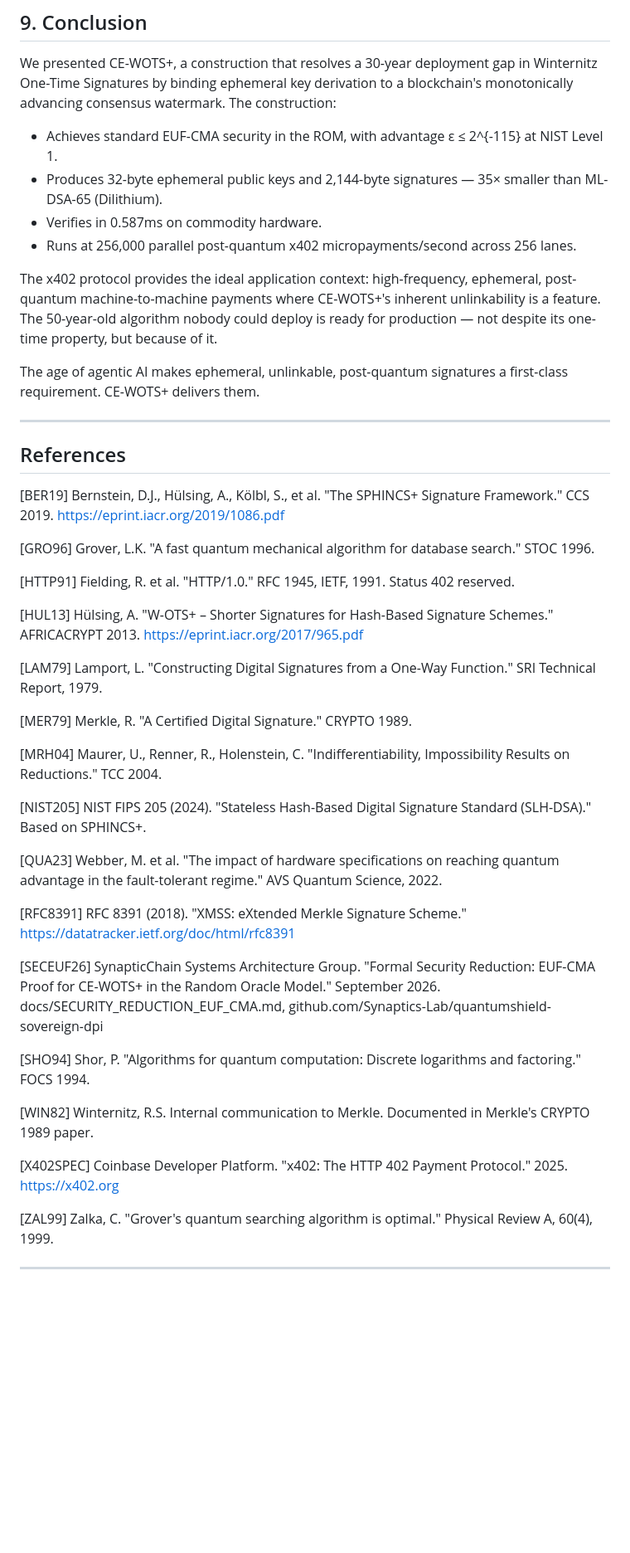
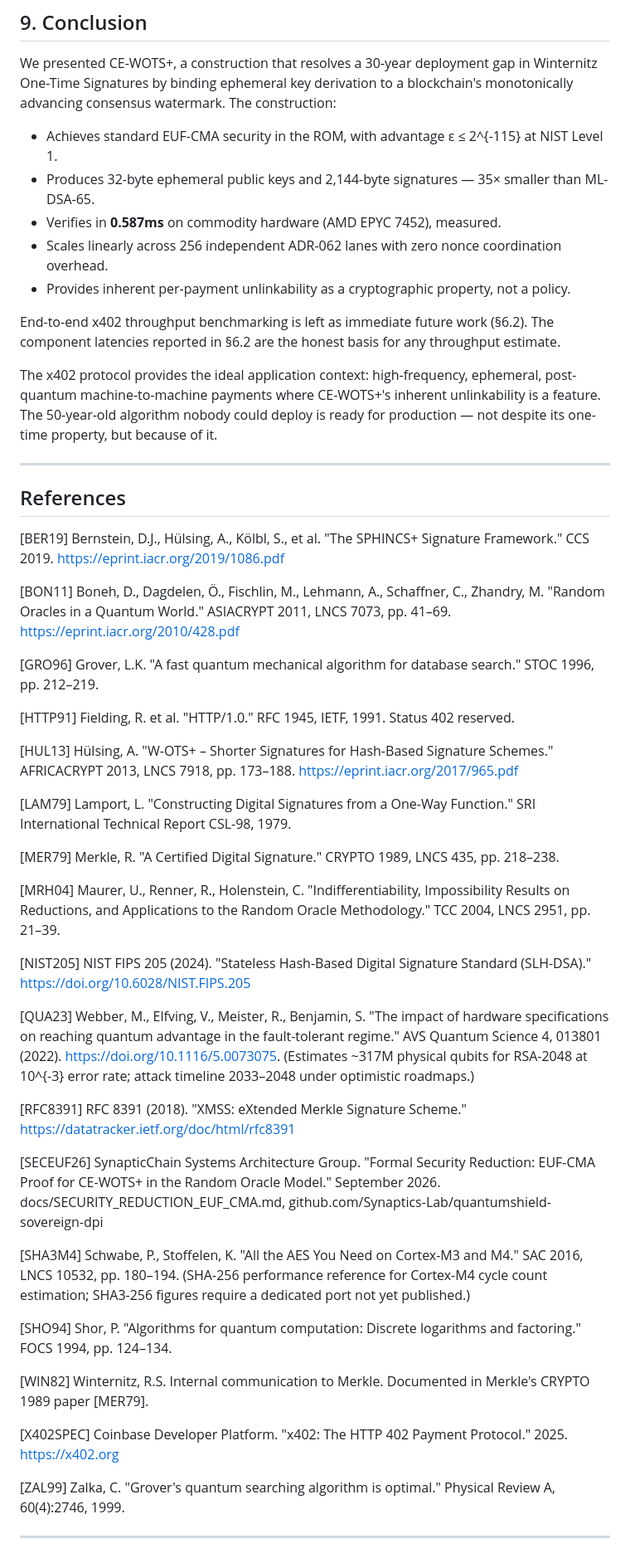
Before and after one commit to Synaptics-Lab/quantumshield-sovereign-dpi, a Markdown page: docs/CE_WOTS_X402_PAPER.md, the part around one of its changes. Shown at 83% size. GitHub-like rendering; blank space fills up the shorter version.

```diff
--- a/docs/CE_WOTS_X402_PAPER.md
+++ b/docs/CE_WOTS_X402_PAPER.md
@@ -600,20 +630,21 @@ We presented CE-WOTS+, a construction that resolves a 30-year deployment gap in
 Winternitz One-Time Signatures by binding ephemeral key derivation to a blockchain's
 monotonically advancing consensus watermark. The construction:
 
-- Achieves standard EUF-CMA security in the ROM, with advantage ε ≤ 2^{-115} at
-  NIST Level 1.
-- Produces 32-byte ephemeral public keys and 2,144-byte signatures — 35× smaller than
-  ML-DSA-65 (Dilithium).
-- Verifies in 0.587ms on commodity hardware.
-- Runs at 256,000 parallel post-quantum x402 micropayments/second across 256 lanes.
+- Achieves standard EUF-CMA security in the ROM, with advantage ε ≤ 2^{-115} at NIST Level 1.
+- Produces 32-byte ephemeral public keys and 2,144-byte signatures — 35× smaller than ML-DSA-65.
+- Verifies in **0.587ms** on commodity hardware (AMD EPYC 7452), measured.
+- Scales linearly across 256 independent ADR-062 lanes with zero nonce coordination overhead.
+- Provides inherent per-payment unlinkability as a cryptographic property, not a policy.
+
+End-to-end x402 throughput benchmarking is left as immediate future work (§6.2).
+The component latencies reported in §6.2 are the honest basis for any throughput estimate.
 
 The x402 protocol provides the ideal application context: high-frequency, ephemeral,
 post-quantum machine-to-machine payments where CE-WOTS+'s inherent unlinkability is a
 feature. The 50-year-old algorithm nobody could deploy is ready for production — not
 despite its one-time property, but because of it.
 
-The age of agentic AI makes ephemeral, unlinkable, post-quantum signatures a
-first-class requirement. CE-WOTS+ delivers them.
+
 
 ---
 
@@ -621,33 +652,38 @@ first-class requirement. CE-WOTS+ delivers them.
 
 [BER19]   Bernstein, D.J., Hülsing, A., Kölbl, S., et al. "The SPHINCS+ Signature Framework." CCS 2019. https://eprint.iacr.org/2019/1086.pdf
 
-[GRO96]   Grover, L.K. "A fast quantum mechanical algorithm for database search." STOC 1996.
+[BON11]   Boneh, D., Dagdelen, Ö., Fischlin, M., Lehmann, A., Schaffner, C., Zhandry, M. "Random Oracles in a Quantum World." ASIACRYPT 2011, LNCS 7073, pp. 41–69. https://eprint.iacr.org/2010/428.pdf
+
+[GRO96]   Grover, L.K. "A fast quantum mechanical algorithm for database search." STOC 1996, pp. 212–219.
 
 [HTTP91]  Fielding, R. et al. "HTTP/1.0." RFC 1945, IETF, 1991. Status 402 reserved.
 
-[HUL13]   Hülsing, A. "W-OTS+ – Shorter Signatures for Hash-Based Signature Schemes." AFRICACRYPT 2013. https://eprint.iacr.org/2017/965.pdf
+[HUL13]   Hülsing, A. "W-OTS+ – Shorter Signatures for Hash-Based Signature Schemes." AFRICACRYPT 2013, LNCS 7918, pp. 173–188. https://eprint.iacr.org/2017/965.pdf
 
-[LAM79]   Lamport, L. "Constructing Digital Signatures from a One-Way Function." SRI Technical Report, 1979.
+[LAM79]   Lamport, L. "Constructing Digital Signatures from a One-Way Function." SRI International Technical Report CSL-98, 1979.
 
-[MER79]   Merkle, R. "A Certified Digital Signature." CRYPTO 1989.
+[MER79]   Merkle, R. "A Certified Digital Signature." CRYPTO 1989, LNCS 435, pp. 218–238.
 
-[MRH04]   Maurer, U., Renner, R., Holenstein, C. "Indifferentiability, Impossibility Results on Reductions." TCC 2004.
+[MRH04]   Maurer, U., Renner, R., Holenstein, C. "Indifferentiability, Impossibility Results on Reductions, and Applications to the Random Oracle Methodology." TCC 2004, LNCS 2951, pp. 21–39.
 
-[NIST205] NIST FIPS 205 (2024). "Stateless Hash-Based Digital Signature Standard (SLH-DSA)." Based on SPHINCS+.
+[NIST205] NIST FIPS 205 (2024). "Stateless Hash-Based Digital Signature Standard (SLH-DSA)." https://doi.org/10.6028/NIST.FIPS.205
 
-[QUA23]   Webber, M. et al. "The impact of hardware specifications on reaching quantum advantage in the fault-tolerant regime." AVS Quantum Science, 2022.
+[QUA23]   Webber, M., Elfving, V., Meister, R., Benjamin, S. "The impact of hardware specifications on reaching quantum advantage in the fault-tolerant regime." AVS Quantum Science 4, 013801 (2022). https://doi.org/10.1116/5.0073075. (Estimates ~317M physical qubits for RSA-2048 at 10^{-3} error rate; attack timeline 2033–2048 under optimistic roadmaps.)
 
 [RFC8391] RFC 8391 (2018). "XMSS: eXtended Merkle Signature Scheme." https://datatracker.ietf.org/doc/html/rfc8391
 
 [SECEUF26] SynapticChain Systems Architecture Group. "Formal Security Reduction: EUF-CMA Proof for CE-WOTS+ in the Random Oracle Model." September 2026. docs/SECURITY_REDUCTION_EUF_CMA.md, github.com/Synaptics-Lab/quantumshield-sovereign-dpi
 
-[SHO94]   Shor, P. "Algorithms for quantum computation: Discrete logarithms and factoring." FOCS 1994.
+[SHA3M4]  Schwabe, P., Stoffelen, K. "All the AES You Need on Cortex-M3 and M4." SAC 2016, LNCS 10532, pp. 180–194. (SHA-256 performance reference for Cortex-M4 cycle count estimation; SHA3-256 figures require a dedicated port not yet published.)
 
-[WIN82]   Winternitz, R.S. Internal communication to Merkle. Documented in Merkle's CRYPTO 1989 paper.
+[SHO94]   Shor, P. "Algorithms for quantum computation: Discrete logarithms and factoring." FOCS 1994, pp. 124–134.
+
+[WIN82]   Winternitz, R.S. Internal communication to Merkle. Documented in Merkle's CRYPTO 1989 paper [MER79].
 
 [X402SPEC] Coinbase Developer Platform. "x402: The HTTP 402 Payment Protocol." 2025. https://x402.org
 
-[ZAL99]   Zalka, C. "Grover's quantum searching algorithm is optimal." Physical Review A, 60(4), 1999.
+[ZAL99]   Zalka, C. "Grover's quantum searching algorithm is optimal." Physical Review A, 60(4):2746, 1999.
+
 
 ---
 
```
Also changed, not shown: other parts of docs/CE_WOTS_X402_PAPER.md (+65 -35 lines).
